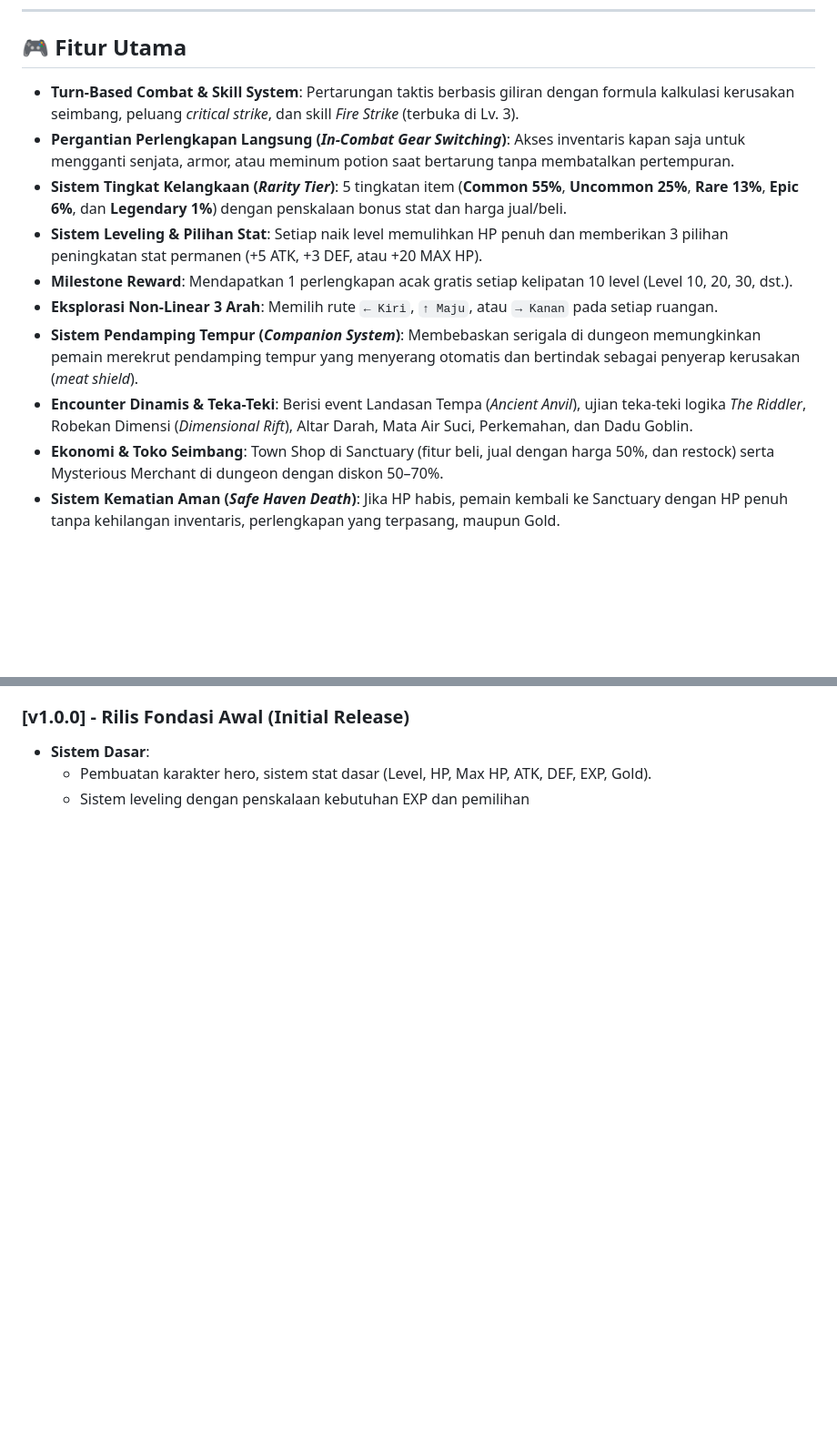
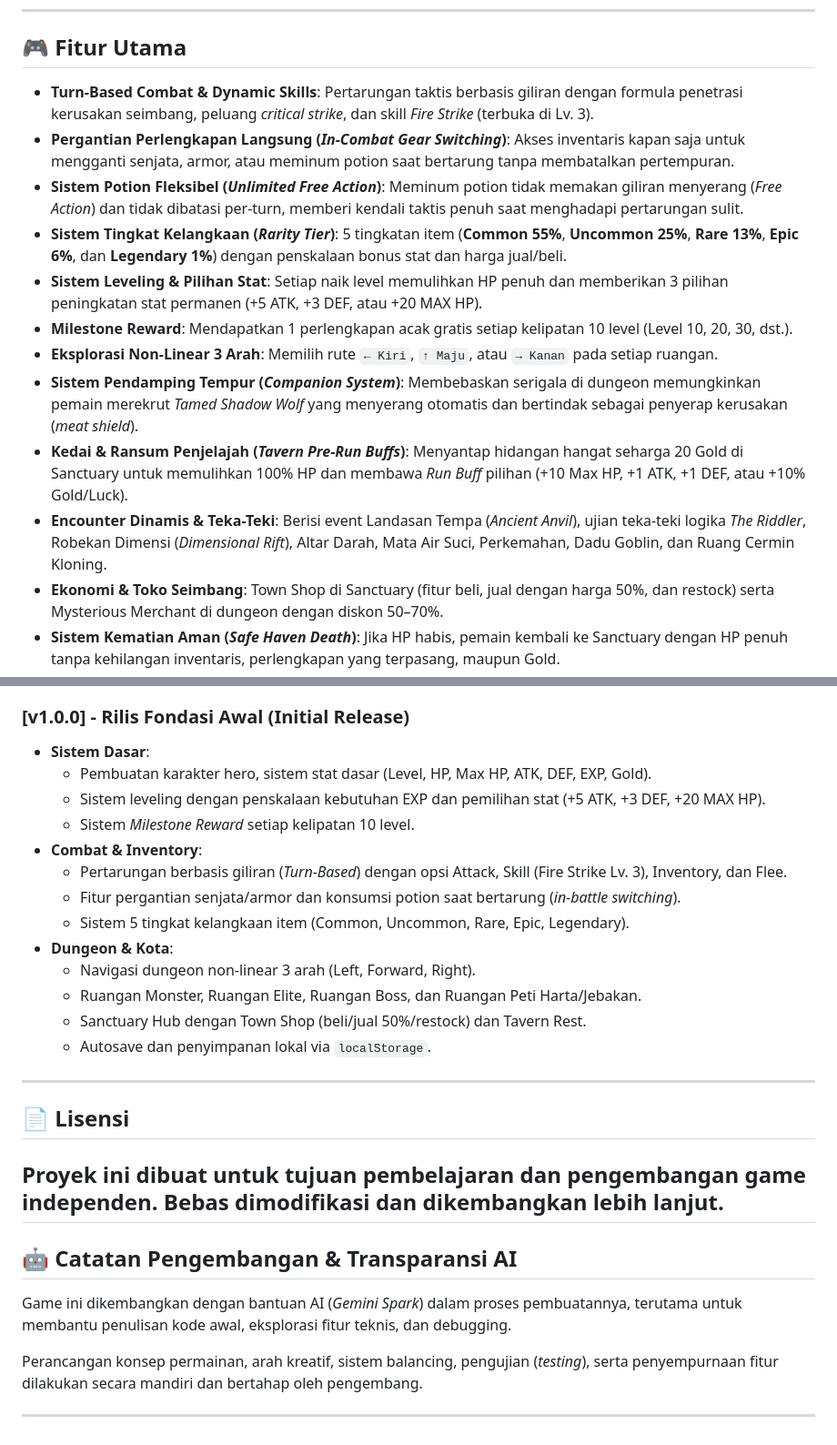
Before and after one commit to Nadyaaw/SimpleGameTest-DungeonCrawler, a Markdown page: README.md, 2 parts joined by grey strips. Shown at 91% size. Drawn GitHub-style; blank space fills up the shorter version.

```diff
--- a/README.md
+++ b/README.md
@@ -8,14 +8,16 @@
 
 ## 🎮 Fitur Utama
 
-- **Turn-Based Combat & Skill System**: Pertarungan taktis berbasis giliran dengan formula kalkulasi kerusakan seimbang, peluang *critical strike*, dan skill *Fire Strike* (terbuka di Lv. 3).
+- **Turn-Based Combat & Dynamic Skills**: Pertarungan taktis berbasis giliran dengan formula penetrasi kerusakan seimbang, peluang *critical strike*, dan skill *Fire Strike* (terbuka di Lv. 3).
 - **Pergantian Perlengkapan Langsung (*In-Combat Gear Switching*)**: Akses inventaris kapan saja untuk mengganti senjata, armor, atau meminum potion saat bertarung tanpa membatalkan pertempuran.
+- **Sistem Potion Fleksibel (*Unlimited Free Action*)**: Meminum potion tidak memakan giliran menyerang (*Free Action*) dan tidak dibatasi per-turn, memberi kendali taktis penuh saat menghadapi pertarungan sulit.
 - **Sistem Tingkat Kelangkaan (*Rarity Tier*)**: 5 tingkatan item (**Common 55%**, **Uncommon 25%**, **Rare 13%**, **Epic 6%**, dan **Legendary 1%**) dengan penskalaan bonus stat dan harga jual/beli.
 - **Sistem Leveling & Pilihan Stat**: Setiap naik level memulihkan HP penuh dan memberikan 3 pilihan peningkatan stat permanen (+5 ATK, +3 DEF, atau +20 MAX HP).
 - **Milestone Reward**: Mendapatkan 1 perlengkapan acak gratis setiap kelipatan 10 level (Level 10, 20, 30, dst.).
 - **Eksplorasi Non-Linear 3 Arah**: Memilih rute `← Kiri`, `↑ Maju`, atau `→ Kanan` pada setiap ruangan.
-- **Sistem Pendamping Tempur (*Companion System*)**: Membebaskan serigala di dungeon memungkinkan pemain merekrut pendamping tempur yang menyerang otomatis dan bertindak sebagai penyerap kerusakan (*meat shield*).
-- **Encounter Dinamis & Teka-Teki**: Berisi event Landasan Tempa (*Ancient Anvil*), ujian teka-teki logika *The Riddler*, Robekan Dimensi (*Dimensional Rift*), Altar Darah, Mata Air Suci, Perkemahan, dan Dadu Goblin.
+- **Sistem Pendamping Tempur (*Companion System*)**: Membebaskan serigala di dungeon memungkinkan pemain merekrut *Tamed Shadow Wolf* yang menyerang otomatis dan bertindak sebagai penyerap kerusakan (*meat shield*).
+- **Kedai & Ransum Penjelajah (*Tavern Pre-Run Buffs*)**: Menyantap hidangan hangat seharga 20 Gold di Sanctuary untuk memulihkan 100% HP dan membawa *Run Buff* pilihan (+10 Max HP, +1 ATK, +1 DEF, atau +10% Gold/Luck).
+- **Encounter Dinamis & Teka-Teki**: Berisi event Landasan Tempa (*Ancient Anvil*), ujian teka-teki logika *The Riddler*, Robekan Dimensi (*Dimensional Rift*), Altar Darah, Mata Air Suci, Perkemahan, Dadu Goblin, dan Ruang Cermin Kloning.
 - **Ekonomi & Toko Seimbang**: Town Shop di Sanctuary (fitur beli, jual dengan harga 50%, dan restock) serta Mysterious Merchant di dungeon dengan diskon 50–70%.
 - **Sistem Kematian Aman (*Safe Haven Death*)**: Jika HP habis, pemain kembali ke Sanctuary dengan HP penuh tanpa kehilangan inventaris, perlengkapan yang terpasang, maupun Gold.
 - **Penyimpanan Lokal & Ekspor**: Autosave berkala ke `localStorage`, tombol simpan manual, fitur ekspor save data JSON, dan reset data.
@@ -107,4 +130,28 @@ Dungeon Explorer menghadirkan musuh-musuh elit dan boss dengan mekanik unik yang
 ### [v1.0.0] - Rilis Fondasi Awal (Initial Release)
 - **Sistem Dasar**:
   - Pembuatan karakter hero, sistem stat dasar (Level, HP, Max HP, ATK, DEF, EXP, Gold).
-  - Sistem leveling dengan penskalaan kebutuhan EXP dan pemilihan
+  - Sistem leveling dengan penskalaan kebutuhan EXP dan pemilihan stat (+5 ATK, +3 DEF, +20 MAX HP).
+  - Sistem *Milestone Reward* setiap kelipatan 10 level.
+- **Combat & Inventory**:
+  - Pertarungan berbasis giliran (*Turn-Based*) dengan opsi Attack, Skill (Fire Strike Lv. 3), Inventory, dan Flee.
+  - Fitur pergantian senjata/armor dan konsumsi potion saat bertarung (*in-battle switching*).
+  - Sistem 5 tingkat kelangkaan item (Common, Uncommon, Rare, Epic, Legendary).
+- **Dungeon & Kota**:
+  - Navigasi dungeon non-linear 3 arah (Left, Forward, Right).
+  - Ruangan Monster, Ruangan Elite, Ruangan Boss, dan Ruangan Peti Harta/Jebakan.
+  - Sanctuary Hub dengan Town Shop (beli/jual 50%/restock) dan Tavern Rest.
+  - Autosave dan penyimpanan lokal via `localStorage`.
+
+---
+
+## 📄 Lisensi
+Proyek ini dibuat untuk tujuan pembelajaran dan pengembangan game independen. Bebas dimodifikasi dan dikembangkan lebih lanjut.
+---
+
+## 🤖 Catatan Pengembangan & Transparansi AI
+
+Game ini dikembangkan dengan bantuan AI (*Gemini Spark*) dalam proses pembuatannya, terutama untuk membantu penulisan kode awal, eksplorasi fitur teknis, dan debugging.
+
+Perancangan konsep permainan, arah kreatif, sistem balancing, pengujian (*testing*), serta penyempurnaan fitur dilakukan secara mandiri dan bertahap oleh pengembang.
+
+---
```
Also changed, not shown: other parts of README.md (+44 -23 lines).
